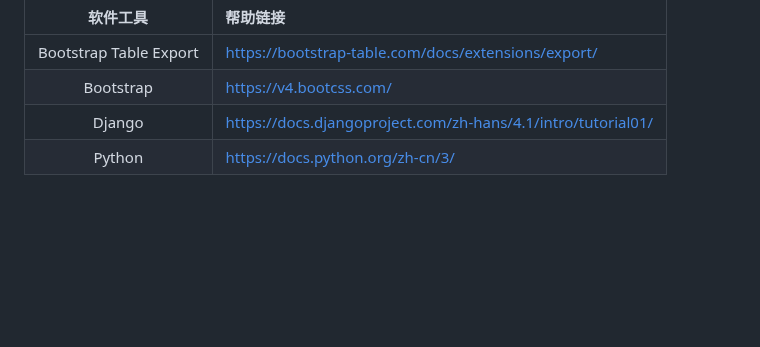
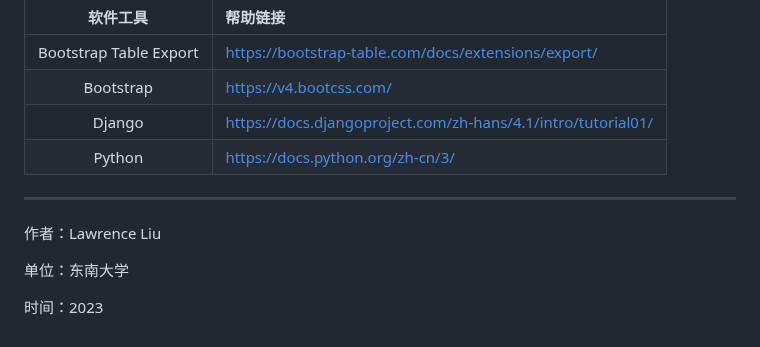
Before and after one commit to LawrenceLiu023/GDAD, a Markdown page: README.md, the part around the change. Drawn GitHub-style; blank space fills up the shorter version.

Commit message:
20230602_readme

```diff
--- a/README.md
+++ b/README.md
@@ -331,3 +331,11 @@ if s:
 |Bootstrap|<https://v4.bootcss.com/>|
 |Django|<https://docs.djangoproject.com/zh-hans/4.1/intro/tutorial01/>|
 |Python|<https://docs.python.org/zh-cn/3/>|
+
+---
+
+作者：Lawrence Liu
+
+单位：东南大学
+
+时间：2023
```
